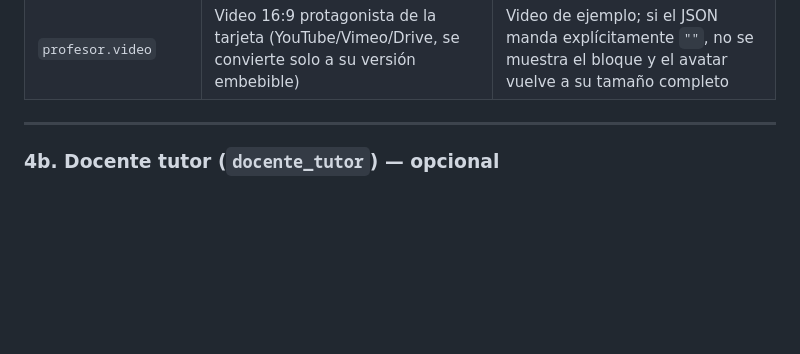
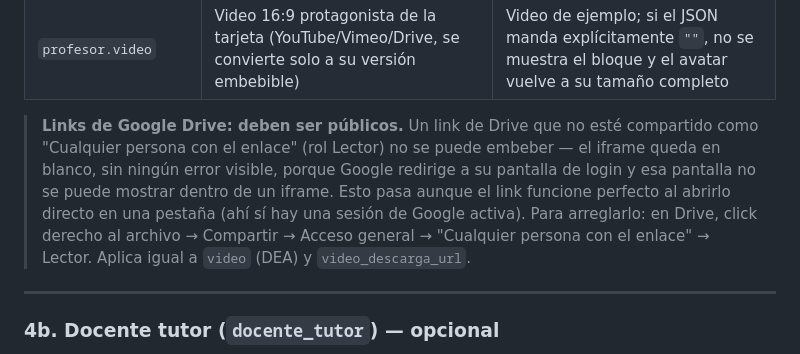
Before and after one commit to ingsantiago123/recurso_incca_prueba_piloto, a Markdown page: README.md, the part around the change. Rendered like a GitHub page; blank space fills up the shorter version.

Commit message:
Docs: aclara que los links de Drive deben ser publicos para embeberse
Diagnostico confirmado: un link de Drive privado devuelve 401 y
redirige a accounts.google.com, y esa pantalla de login no se puede
mostrar dentro de un iframe -> el video queda en blanco sin error
visible. No es un bug del visor, es config de permisos en Drive.

Co-Authored-By: Claude Sonnet 5 <noreply@anthropic.com>

```diff
--- a/README.md
+++ b/README.md
@@ -234,6 +234,16 @@ esquina; sin video, el avatar se muestra solo, centrado y grande.
 | `profesor.bio` | Biografía (uno o más `<p>`) | 2 párrafos de ejemplo |
 | `profesor.etiquetas` | Chips debajo de la biografía | 2 etiquetas de ejemplo |
 | `profesor.video` | Video 16:9 protagonista de la tarjeta (YouTube/Vimeo/Drive, se convierte solo a su versión embebible) | Video de ejemplo; si el JSON manda explícitamente `""`, no se muestra el bloque y el avatar vuelve a su tamaño completo |
+
+> **Links de Google Drive: deben ser públicos.** Un link de Drive que no
+> esté compartido como "Cualquier persona con el enlace" (rol Lector) no
+> se puede embeber — el iframe queda en blanco, sin ningún error visible,
+> porque Google redirige a su pantalla de login y esa pantalla no se
+> puede mostrar dentro de un iframe. Esto pasa aunque el link funcione
+> perfecto al abrirlo directo en una pestaña (ahí sí hay una sesión de
+> Google activa). Para arreglarlo: en Drive, click derecho al archivo →
+> Compartir → Acceso general → "Cualquier persona con el enlace" →
+> Lector. Aplica igual a `video` (DEA) y `video_descarga_url`.
 
 ---
 
```
